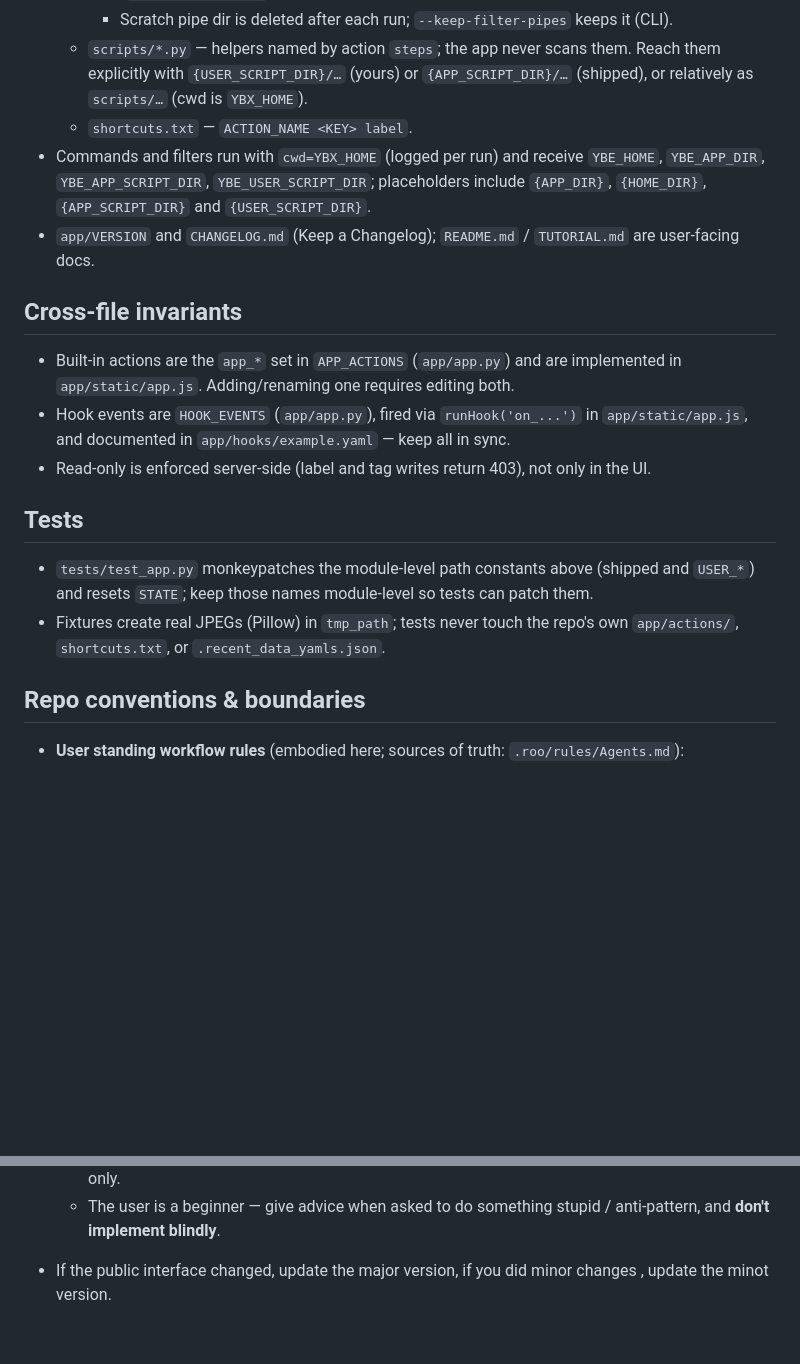
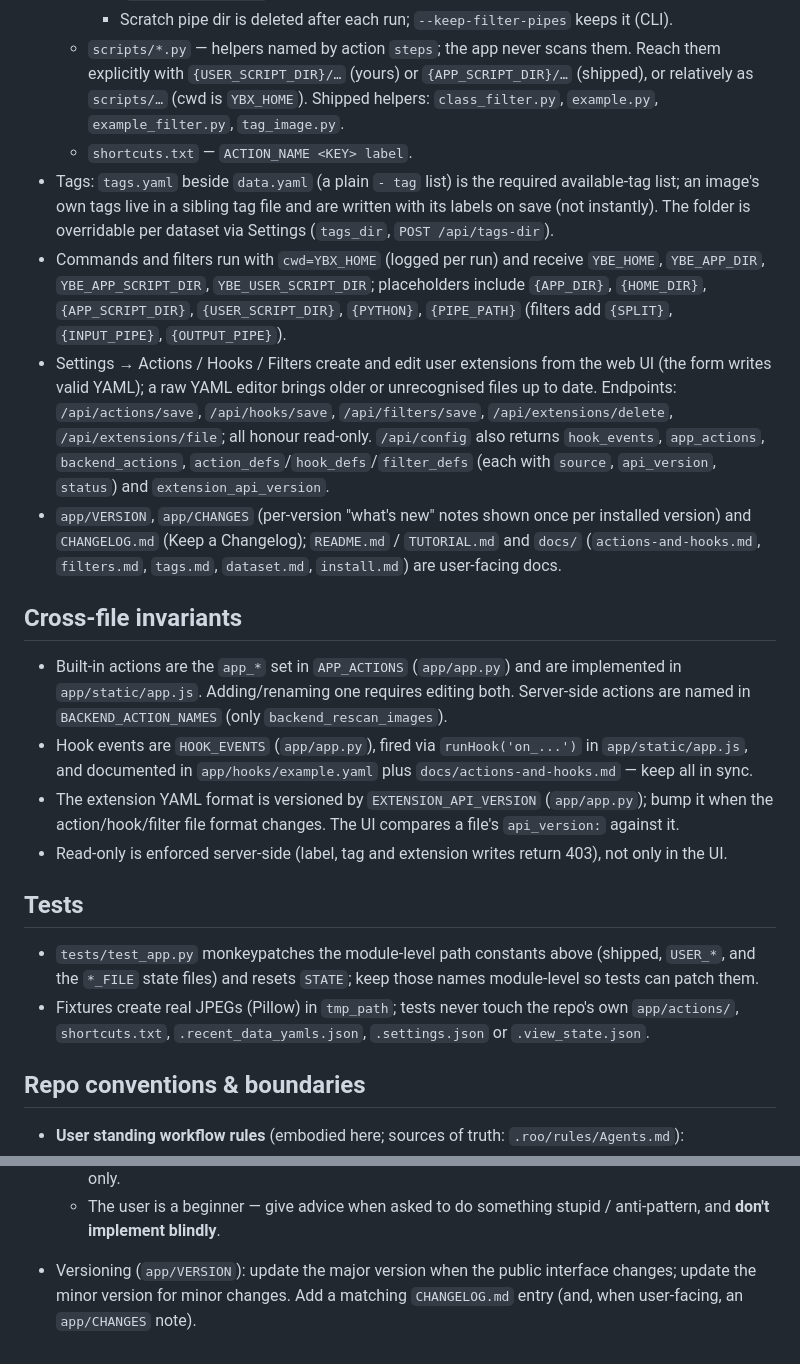
Before and after one commit to tabebqena/yolo-box-editor, a Markdown page: AGENTS.md, 2 parts joined by grey strips. Rendered like a GitHub page; blank space fills up the shorter version.

Commit message:
Update AGENTS.md to match current app (6.3.0)

```diff
--- a/AGENTS.md
+++ b/AGENTS.md
@@ -48,30 +54,52 @@ hand-rolled — no PyYAML at runtime. User files live in `YBX_HOME` (below).
   - `scripts/*.py` — helpers named by action `steps`; the app never scans them.
     Reach them explicitly with `{USER_SCRIPT_DIR}/…` (yours) or
     `{APP_SCRIPT_DIR}/…` (shipped), or relatively as `scripts/…` (cwd is
-    `YBX_HOME`).
+    `YBX_HOME`). Shipped helpers: `class_filter.py`, `example.py`,
+    `example_filter.py`, `tag_image.py`.
   - `shortcuts.txt` — `ACTION_NAME <KEY> label`.
+- Tags: `tags.yaml` beside `data.yaml` (a plain `- tag` list) is the required
+  available-tag list; an image's own tags live in a sibling tag file and are
+  written with its labels on save (not instantly). The folder is overridable per
+  dataset via Settings (`tags_dir`, `POST /api/tags-dir`).
 - Commands and filters run with `cwd=YBX_HOME` (logged per run) and receive
   `YBE_HOME`, `YBE_APP_DIR`, `YBE_APP_SCRIPT_DIR`, `YBE_USER_SCRIPT_DIR`;
-  placeholders include `{APP_DIR}`, `{HOME_DIR}`, `{APP_SCRIPT_DIR}` and
-  `{USER_SCRIPT_DIR}`.
-- `app/VERSION` and `CHANGELOG.md` (Keep a Changelog); `README.md` /
-  `TUTORIAL.md` are user-facing docs.
+  placeholders include `{APP_DIR}`, `{HOME_DIR}`, `{APP_SCRIPT_DIR}`,
+  `{USER_SCRIPT_DIR}`, `{PYTHON}`, `{PIPE_PATH}` (filters add `{SPLIT}`,
+  `{INPUT_PIPE}`, `{OUTPUT_PIPE}`).
+- Settings → Actions / Hooks / Filters create and edit user extensions from the
+  web UI (the form writes valid YAML); a raw YAML editor brings older or
+  unrecognised files up to date. Endpoints: `/api/actions/save`,
+  `/api/hooks/save`, `/api/filters/save`, `/api/extensions/delete`,
+  `/api/extensions/file`; all honour read-only. `/api/config` also returns
+  `hook_events`, `app_actions`, `backend_actions`,
+  `action_defs`/`hook_defs`/`filter_defs` (each with `source`, `api_version`,
+  `status`) and `extension_api_version`.
+- `app/VERSION`, `app/CHANGES` (per-version "what's new" notes shown once per
+  installed version) and `CHANGELOG.md` (Keep a Changelog); `README.md` /
+  `TUTORIAL.md` and `docs/` (`actions-and-hooks.md`, `filters.md`, `tags.md`,
+  `dataset.md`, `install.md`) are user-facing docs.
 
 ## Cross-file invariants
 - Built-in actions are the `app_*` set in `APP_ACTIONS` (`app/app.py`) and are
   implemented in `app/static/app.js`. Adding/renaming one requires editing both.
+  Server-side actions are named in `BACKEND_ACTION_NAMES` (only
+  `backend_rescan_images`).
 - Hook events are `HOOK_EVENTS` (`app/app.py`), fired via `runHook('on_...')` in
-  `app/static/app.js`, and documented in `app/hooks/example.yaml` — keep all in
-  sync.
-- Read-only is enforced server-side (label and tag writes return 403), not only
-  in the UI.
+  `app/static/app.js`, and documented in `app/hooks/example.yaml` plus
+  `docs/actions-and-hooks.md` — keep all in sync.
+- The extension YAML format is versioned by `EXTENSION_API_VERSION`
+  (`app/app.py`); bump it when the action/hook/filter file format changes. The UI
+  compares a file's `api_version:` against it.
+- Read-only is enforced server-side (label, tag and extension writes return
+  403), not only in the UI.
 
 ## Tests
 - `tests/test_app.py` monkeypatches the module-level path constants above
-  (shipped and `USER_*`) and resets `STATE`; keep those names module-level so
-  tests can patch them.
+  (shipped, `USER_*`, and the `*_FILE` state files) and resets `STATE`; keep
+  those names module-level so tests can patch them.
 - Fixtures create real JPEGs (Pillow) in `tmp_path`; tests never touch the repo's
-  own `app/actions/`, `shortcuts.txt`, or `.recent_data_yamls.json`.
+  own `app/actions/`, `shortcuts.txt`, `.recent_data_yamls.json`,
+  `.settings.json` or `.view_state.json`.
 
 ## Repo conventions & boundaries
 
@@ -89,4 +117,6 @@ hand-rolled — no PyYAML at runtime. User files live in `YBX_HOME` (below).
   - The user is a beginner — give advice when asked to do something stupid /
     anti-pattern, and **don't implement blindly**.
 
-- If the public interface changed, update the major version, if you did minor changes , update the minot version.
+- Versioning (`app/VERSION`): update the major version when the public interface
+  changes; update the minor version for minor changes. Add a matching
+  `CHANGELOG.md` entry (and, when user-facing, an `app/CHANGES` note).
```
Also changed, not shown: other parts of AGENTS.md (+21 -15 lines).
